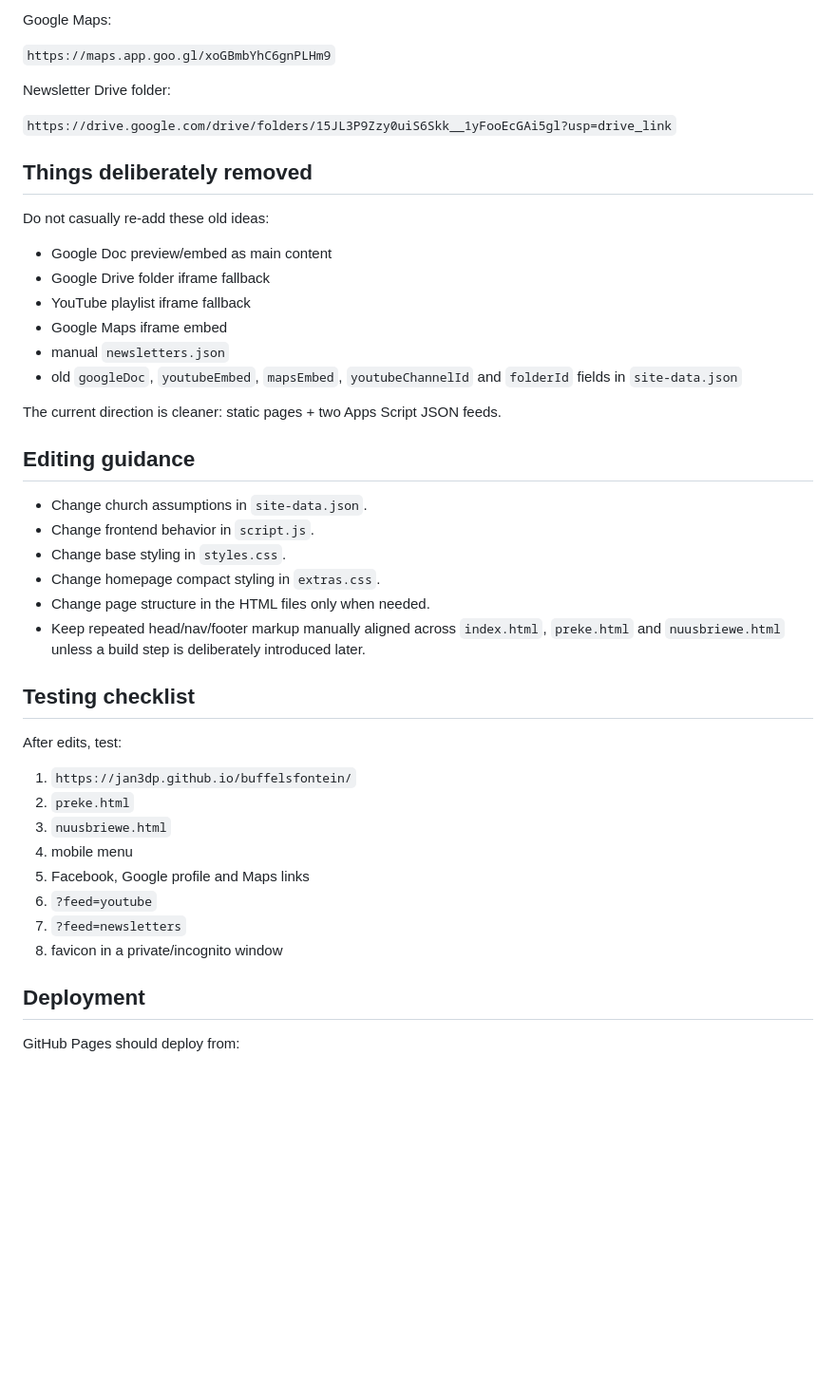
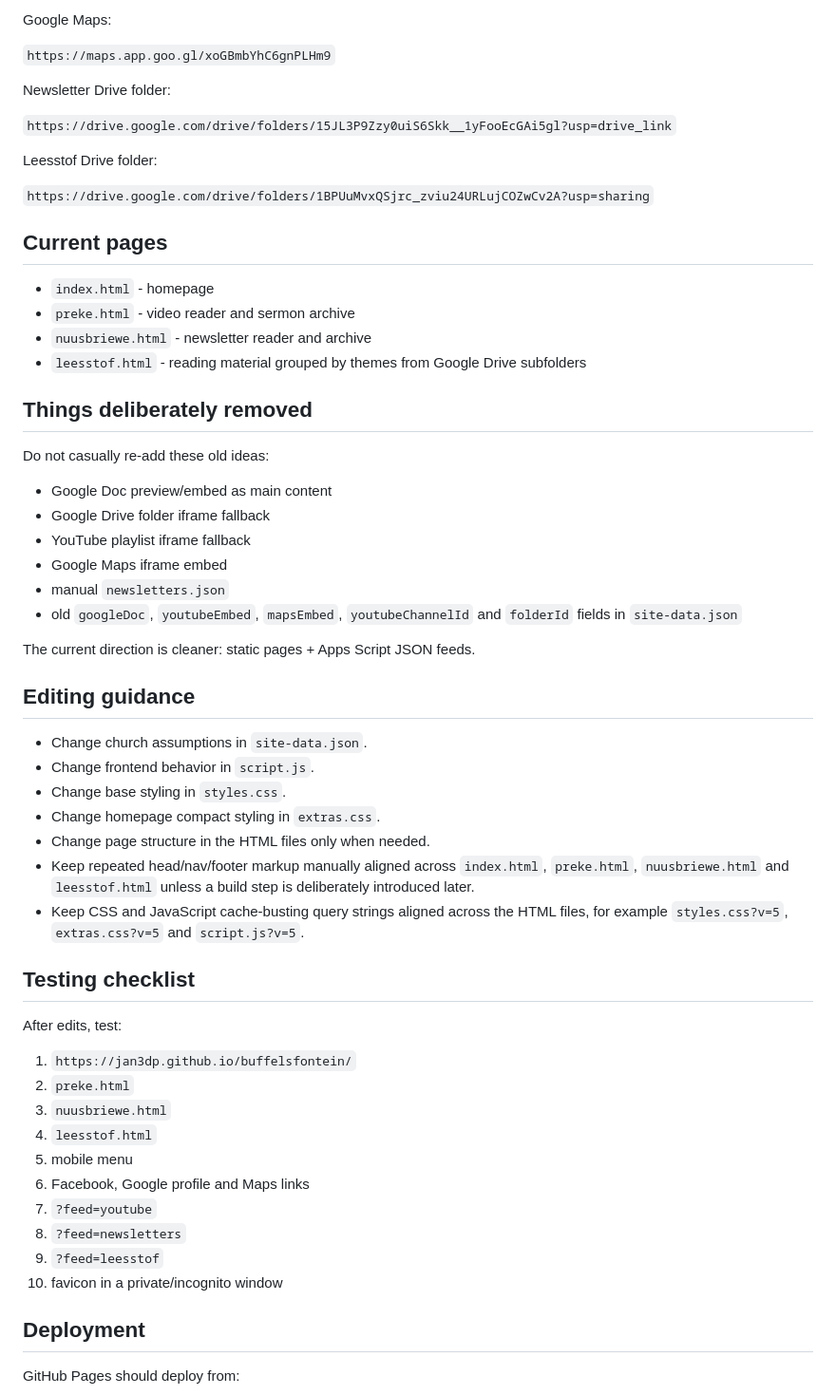
Before and after one commit to Jan3dp/buffelsfontein, a Markdown page: robots.md, the part around one of its changes. Shown at 95% size. Drawn GitHub-style; blank space fills up the shorter version.

Commit message:
Update agent notes for leesstof page

```diff
--- a/robots.md
+++ b/robots.md
@@ -112,6 +115,17 @@ Newsletter Drive folder:
 
 `https://drive.google.com/drive/folders/15JL3P9Zzy0uiS6Skk__1yFooEcGAi5gl?usp=drive_link`
 
+Leesstof Drive folder:
+
+`https://drive.google.com/drive/folders/1BPUuMvxQSjrc_zviu24URLujCOZwCv2A?usp=sharing`
+
+## Current pages
+
+- `index.html` - homepage
+- `preke.html` - video reader and sermon archive
+- `nuusbriewe.html` - newsletter reader and archive
+- `leesstof.html` - reading material grouped by themes from Google Drive subfolders
+
 ## Things deliberately removed
 
 Do not casually re-add these old ideas:
@@ -123,7 +137,7 @@ Do not casually re-add these old ideas:
 - manual `newsletters.json`
 - old `googleDoc`, `youtubeEmbed`, `mapsEmbed`, `youtubeChannelId` and `folderId` fields in `site-data.json`
 
-The current direction is cleaner: static pages + two Apps Script JSON feeds.
+The current direction is cleaner: static pages + Apps Script JSON feeds.
 
 ## Editing guidance
 
@@ -132,7 +146,8 @@ The current direction is cleaner: static pages + two Apps Script JSON feeds.
 - Change base styling in `styles.css`.
 - Change homepage compact styling in `extras.css`.
 - Change page structure in the HTML files only when needed.
-- Keep repeated head/nav/footer markup manually aligned across `index.html`, `preke.html` and `nuusbriewe.html` unless a build step is deliberately introduced later.
+- Keep repeated head/nav/footer markup manually aligned across `index.html`, `preke.html`, `nuusbriewe.html` and `leesstof.html` unless a build step is deliberately introduced later.
+- Keep CSS and JavaScript cache-busting query strings aligned across the HTML files, for example `styles.css?v=5`, `extras.css?v=5` and `script.js?v=5`.
 
 ## Testing checklist
 
@@ -141,11 +156,13 @@ After edits, test:
 1. `https://jan3dp.github.io/buffelsfontein/`
 2. `preke.html`
 3. `nuusbriewe.html`
-4. mobile menu
-5. Facebook, Google profile and Maps links
-6. `?feed=youtube`
-7. `?feed=newsletters`
-8. favicon in a private/incognito window
+4. `leesstof.html`
+5. mobile menu
+6. Facebook, Google profile and Maps links
+7. `?feed=youtube`
+8. `?feed=newsletters`
+9. `?feed=leesstof`
+10. favicon in a private/incognito window
 
 ## Deployment
 
```
Also changed, not shown: other parts of robots.md (+4 -1 lines).
